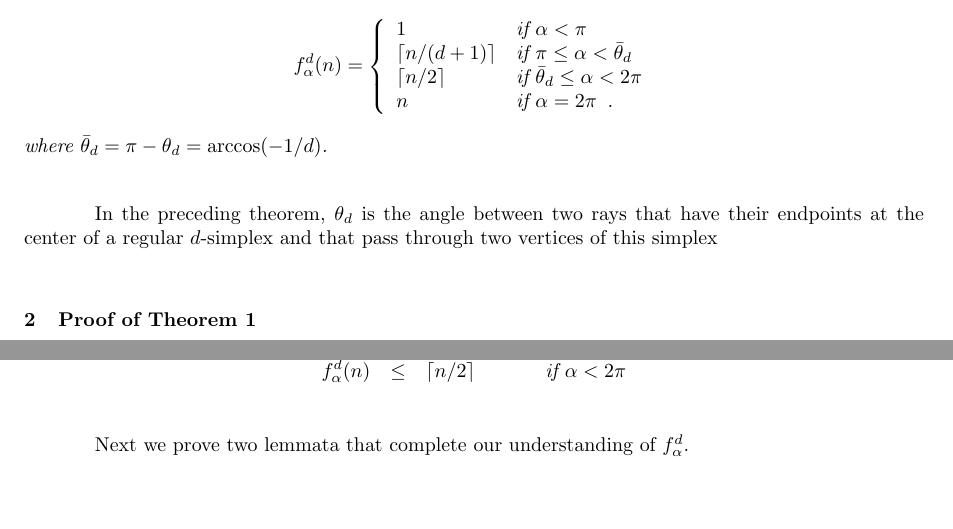
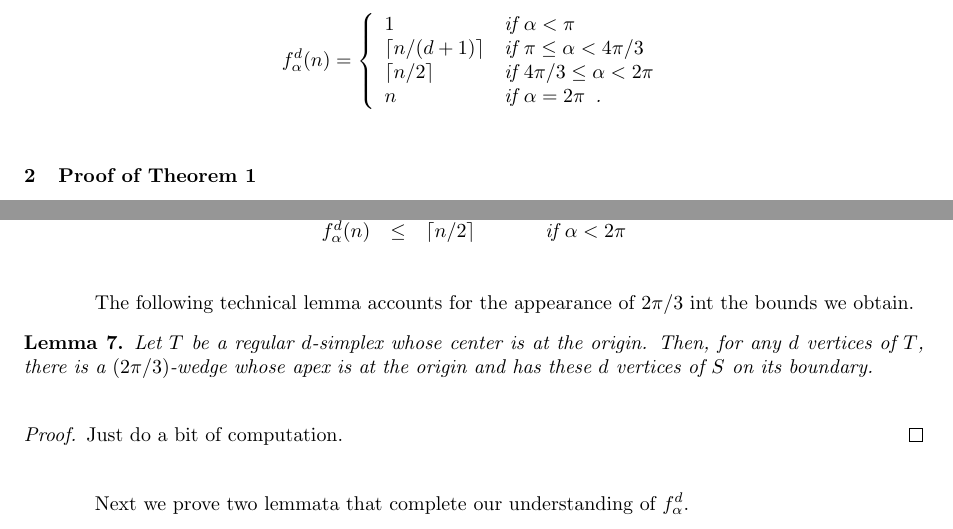
Before and after one commit to patmorin/research, a LaTeX document (wedge/wedge.tex): two parts of pages 2 and 5 of 7, joined at a grey line, cut so that both start at the same text, the shorter picture padded with empty space. Compiled offline with pdfLaTeX.

Commit message:
Stupid NSERC
git-svn-id: svn+ssh://cg.scs.carleton.ca/home2bak/morin/svn/morin/research@62 5be251f9-39fa-0310-add1-aa46062ecbcd

```diff
--- a/wedge/wedge.tex
+++ b/wedge/wedge.tex
@@ -10,8 +10,6 @@
 \date{}
 \input{pat.tex}
 
-\newcommand{\blah}[1]{\theta_d}
-\newcommand{\blahc}[1]{\bar{\theta}_d}
 \newcommand{\blau}{XXXXX}
 \newcommand{\bleu}{XXXXX}
 
@@ -93,17 +91,12 @@
 \[
    f^d_\alpha(n) = \left\{\begin{array}{ll}
                         1 & \mbox{if $\alpha < \pi$} \\
-                        \ceil{n/(d+1)} & \mbox{if $\pi\le \alpha < \blahc{d}$} \\
-                        \ceil{n/2} & \mbox{if $\blahc{d}\le \alpha < 2\pi$} \\
+                        \ceil{n/(d+1)} & \mbox{if $\pi\le \alpha < 4\pi/3$} \\
+                        \ceil{n/2} & \mbox{if $4\pi/3\le \alpha < 2\pi$} \\
                         n & \mbox{if $\alpha = 2\pi$\enspace .}
                        \end{array}\right.
 \]
-where $\blahc{d}=\pi-\blah{d}=\arccos(-1/d)$.
 \end{thm}
-
-In the preceding theorem, $\blah{d}$ is the angle between two
-rays that have their endpoints at the center of a regular $d$-simplex
-and that pass through two vertices of this simplex
 
 \section{Proof of \thmref{twod-result}}
 
@@ -361,11 +354,23 @@
 \end{array}\]
 \end{lem}
 
+The following technical lemma accounts for the appearance of $2\pi/3$
+int the bounds we obtain.
+
+\begin{lem}
+Let $T$ be a regular $d$-simplex whose center is at the origin.  Then,
+for any $d$ vertices of $T$, there is a $(2\pi/3)$-wedge whose apex is
+at the origin and has these $d$ vertices of $S$ on its boundary.
+\end{lem}
+
+\begin{proof}
+Just do a bit of computation.
+\end{proof}
 
 Next we prove two lemmata that complete our understanding of $f_\alpha^d$.
 
 \begin{lem}\lemlabel{dd-b}
-$f^d_\alpha(n) \le \ceil{n/(d+1)}$ for $\alpha < \blahc{d}$.
+$f^d_\alpha(n) \le \ceil{n/(d+1)}$ for $\alpha < 4\pi/3$.
 \end{lem}
 
 \begin{proof}
```
Also changed, not shown: wedge/wedge.tex (31 more changed lines).
